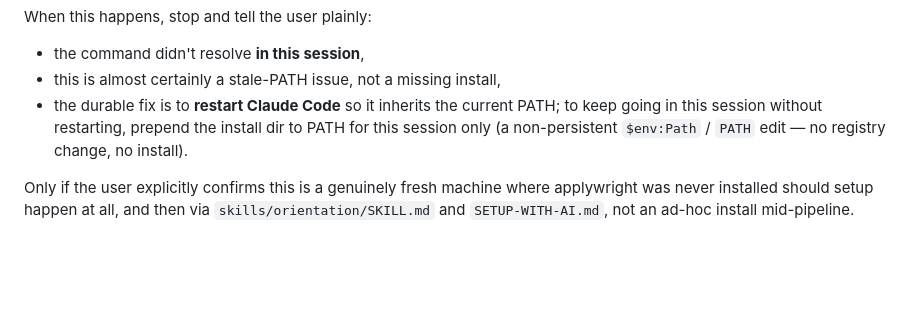
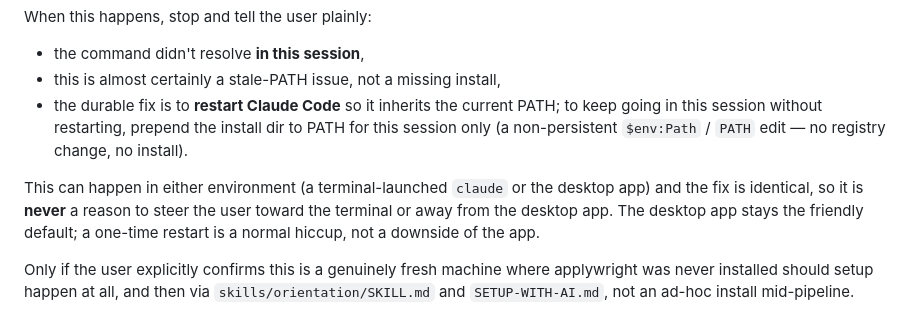
Before and after one commit to peselev/applywright, a Markdown page: CLAUDE.md, the part around the change. Drawn GitHub-style; blank space fills up the shorter version.

```diff
--- a/CLAUDE.md
+++ b/CLAUDE.md
@@ -207,6 +207,8 @@ When this happens, stop and tell the user plainly:
 - this is almost certainly a stale-PATH issue, not a missing install,
 - the durable fix is to **restart Claude Code** so it inherits the current PATH; to keep going in this session without restarting, prepend the install dir to PATH for this session only (a non-persistent `$env:Path` / `PATH` edit — no registry change, no install).
 
+This can happen in either environment (a terminal-launched `claude` or the desktop app) and the fix is identical, so it is **never** a reason to steer the user toward the terminal or away from the desktop app. The desktop app stays the friendly default; a one-time restart is a normal hiccup, not a downside of the app.
+
 Only if the user explicitly confirms this is a genuinely fresh machine where applywright was never installed should setup happen at all, and then via `skills/orientation/SKILL.md` and `SETUP-WITH-AI.md`, not an ad-hoc install mid-pipeline.
 
 ## Instruction scan rules
```
Also changed, not shown: skills/orientation/SKILL.md (+1 -1 lines).
